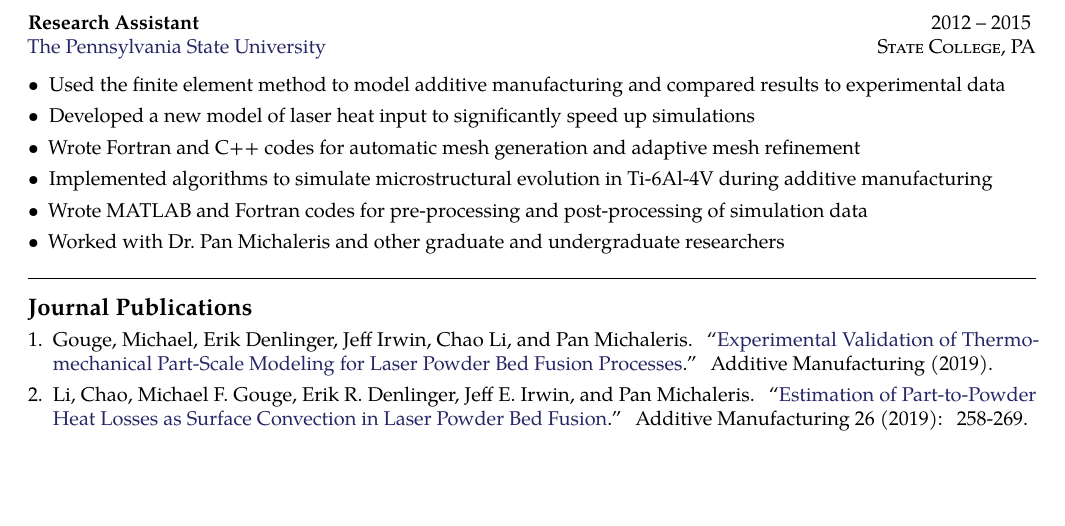
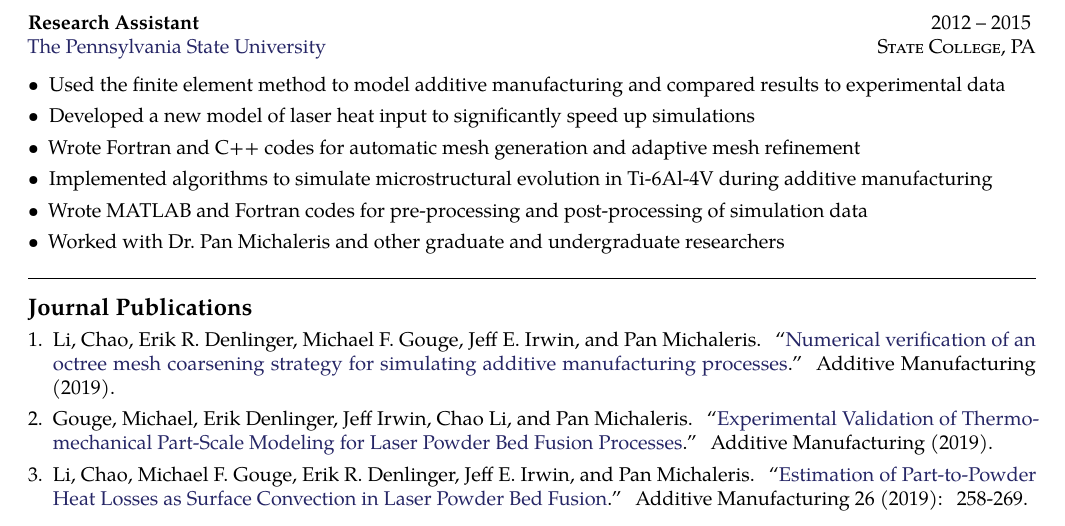
Before and after one commit to JeffIrwin/resume, a LaTeX CV (resume.tex): part of page 1 of 3, cut so that both start at the same text, the shorter picture padded with empty space. Compiled offline with pdfLaTeX.

Commit message:
Add Chao's adaptive meshing paper

```diff
--- a/resume.tex
+++ b/resume.tex
@@ -106,6 +106,7 @@
 \roottitle{Journal Publications}
 \begin{enumerate}[leftmargin=*]
 	\setlength{\parskip}{0em}
+	\item Li, Chao, Erik R. Denlinger, Michael F. Gouge, Jeff E. Irwin, and Pan Michaleris. ``\href{https://doi.org/10.1016/j.addma.2019.100903}{Numerical verification of an octree mesh coarsening strategy for simulating additive manufacturing processes}.'' Additive Manufacturing (2019).
 	\item Gouge, Michael, Erik Denlinger, Jeff Irwin, Chao Li, and Pan Michaleris. ``\href{https://doi.org/10.1016/j.addma.2019.06.022}{Experimental Validation of Thermo-mechanical Part-Scale Modeling for Laser Powder Bed Fusion Processes}.'' Additive Manufacturing (2019).
 	\item Li, Chao, Michael F. Gouge, Erik R. Denlinger, Jeff E. Irwin, and Pan Michaleris. ``\href{https://doi.org/10.1016/j.addma.2019.02.006}{Estimation of Part-to-Powder Heat Losses as Surface Convection in Laser Powder Bed Fusion}.'' Additive Manufacturing 26 (2019): 258-269.
 	\item Denlinger, Erik R., Michael Gouge, Jeff Irwin, and Pan Michaleris. ``\href{https://www.sciencedirect.com/science/article/pii/S2214860417300441}{Thermomechanical model development and in situ experimental validation of the Laser Powder-Bed Fusion process}.'' Additive Manufacturing 16 (2017): 73-80.
```
